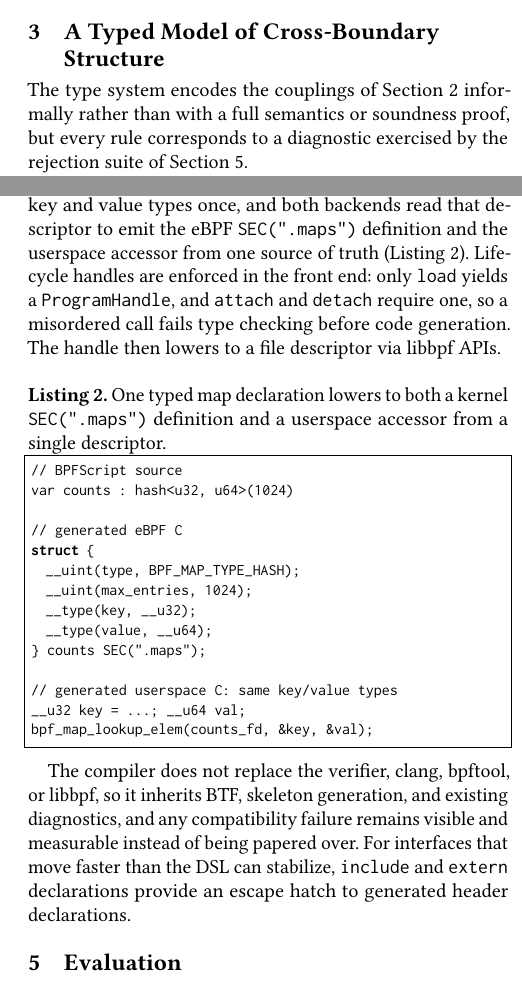
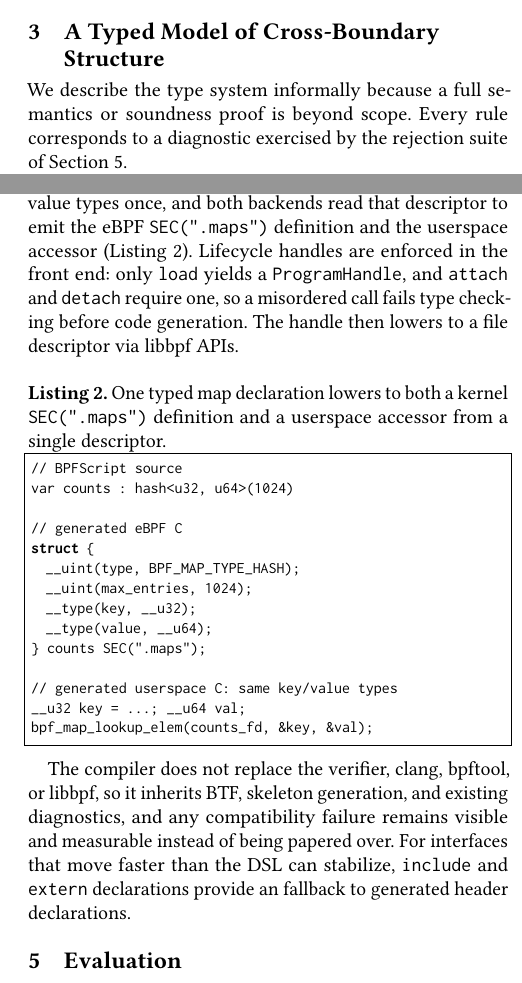
Before and after one commit to yunwei37/kernel-script-paper, a LaTeX paper (paper/kernelscript-paper.tex): two parts of the columns of pages 2 and 3 of 5, joined at a grey line, cut so that both start at the same text. Compiled offline with pdfLaTeX.

Commit message:
refine informal description of the type system and clarify benefits of compiler diagnostics

```diff
--- a/paper/kernelscript-paper.tex
+++ b/paper/kernelscript-paper.tex
@@ -147,10 +147,9 @@ into compile-time type errors.
 \section{A Typed Model of Cross-Boundary Structure}
 \label{sec:model}
 
-The type system encodes the couplings of Section~\ref{sec:bg} informally
-rather than with a full semantics or soundness proof, but every rule
-corresponds to a diagnostic exercised by the rejection suite of
-Section~\ref{sec:eval}.
+We describe the type system informally because a full semantics or soundness
+proof is beyond scope. Every rule corresponds to a diagnostic exercised by
+the rejection suite of Section~\ref{sec:eval}.
 
 A \tool{} program is a flat sequence of declarations. Listing~\ref{lst:min}
 shows the minimal shape of an application, and the rest of this section makes
@@ -265,7 +264,7 @@ generation can dispatch the same source function to the eBPF or userspace
 backend. Typed maps
 lower to a single descriptor that records key and value types once, and both
 backends read that descriptor to emit the eBPF \code{SEC(".maps")} definition
-and the userspace accessor from one source of truth (Listing~\ref{lst:map}).
+and the userspace accessor (Listing~\ref{lst:map}).
 Lifecycle handles are enforced in the front end: only \code{load} yields a
 \code{ProgramHandle}, and \code{attach} and \code{detach} require one, so a
 misordered call fails type checking before code generation. The handle then
@@ -294,7 +293,7 @@ The compiler does not replace the verifier, clang, bpftool, or libbpf, so it inh
 and existing diagnostics, and any compatibility failure remains visible and
 measurable instead of being papered over. For interfaces that move faster than
 the DSL can stabilize, \code{include} and \code{extern} declarations provide an
-escape hatch to generated header declarations.
+fallback to generated header declarations.
 
 \section{Evaluation}
 \label{sec:eval}
```
Also changed, not shown: paper/kernelscript-paper.tex (6 more changed lines).
